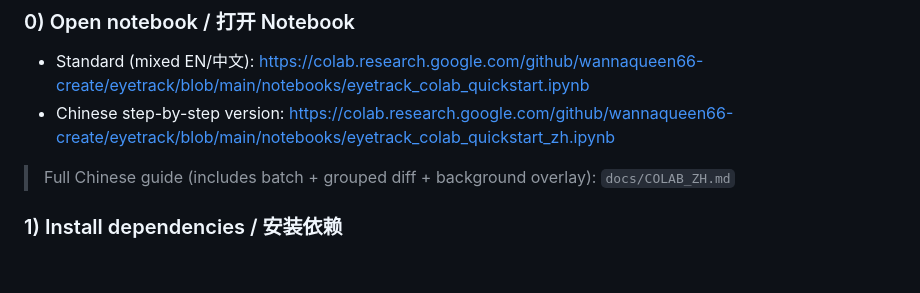
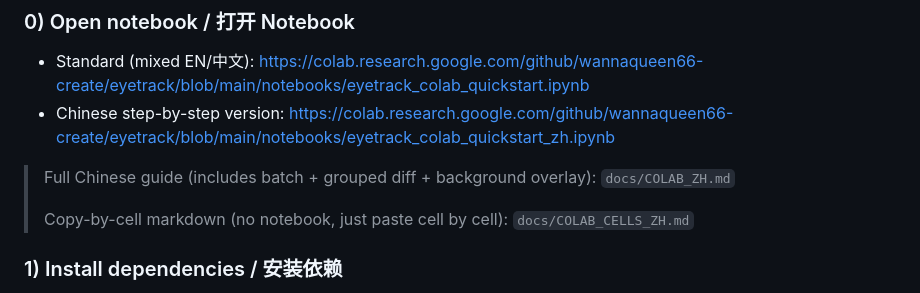
Before and after one commit to wannaqueen66-create/eyetrack, a Markdown page: README.md, the part around the change. Drawn GitHub-style; blank space fills up the shorter version.

Commit message:
docs: add copy-by-cell Colab markdown guide

```diff
--- a/README.md
+++ b/README.md
@@ -121,6 +121,8 @@ Colab 推荐用于**无需本地/VPS 配环境**的快速试跑。
   https://colab.research.google.com/github/wannaqueen66-create/eyetrack/blob/main/notebooks/eyetrack_colab_quickstart_zh.ipynb
 
 > Full Chinese guide (includes batch + grouped diff + background overlay): `docs/COLAB_ZH.md`
+>
+> Copy-by-cell markdown (no notebook, just paste cell by cell): `docs/COLAB_CELLS_ZH.md`
 
 ### 1) Install dependencies / 安装依赖
 
```
Also changed, not shown: docs/COLAB_CELLS_ZH.md (added, +143 -0 lines), docs/COLAB_ZH.md (+3 -0 lines).
